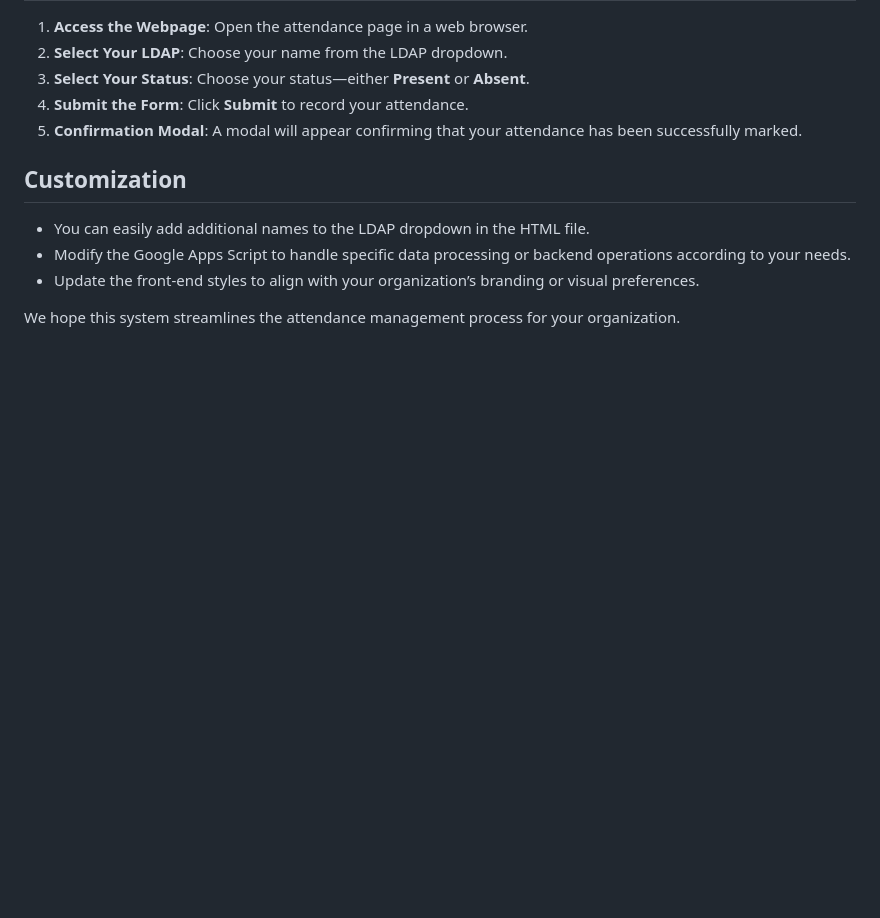
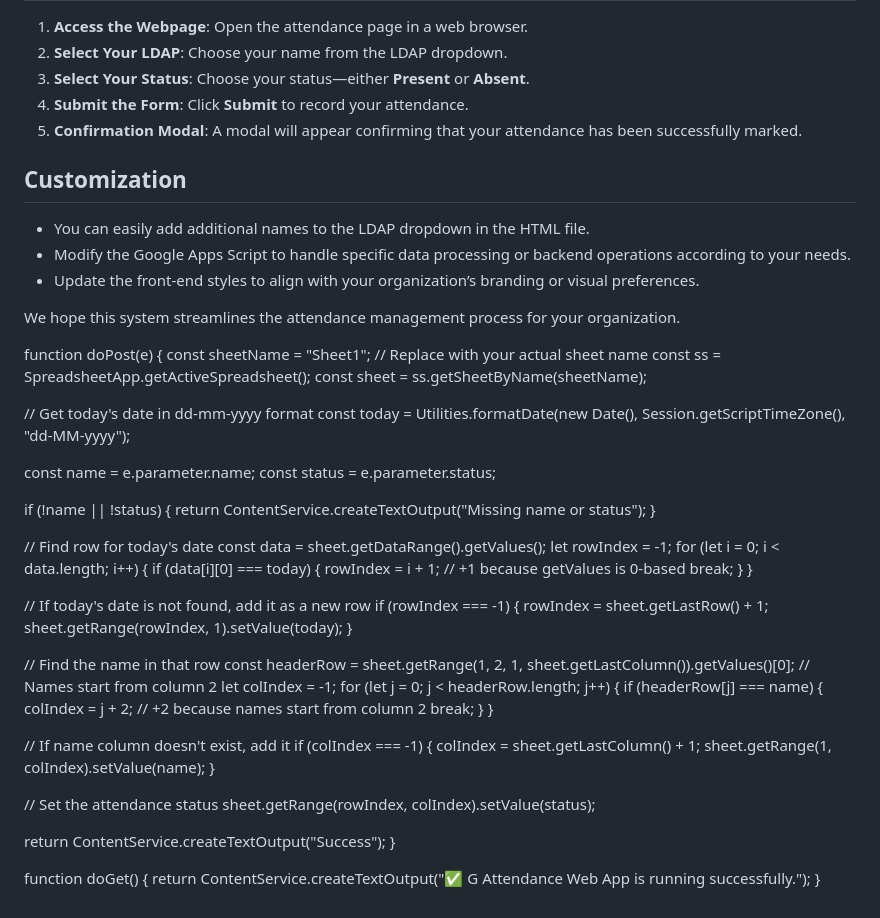
Before and after one commit to HindolBag/Attendance-App, a Markdown page: README.md, the part around the change. Rendered like a GitHub page; blank space fills up the shorter version.

```diff
--- a/README.md
+++ b/README.md
@@ -53,3 +53,61 @@ To get started with the G Attendance system, ensure you have the following:
 - Update the front-end styles to align with your organization’s branding or visual preferences.
 
 We hope this system streamlines the attendance management process for your organization.
+
+
+function doPost(e) {
+  const sheetName = "Sheet1"; // Replace with your actual sheet name
+  const ss = SpreadsheetApp.getActiveSpreadsheet();
+  const sheet = ss.getSheetByName(sheetName);
+
+  // Get today's date in dd-mm-yyyy format
+  const today = Utilities.formatDate(new Date(), Session.getScriptTimeZone(), "dd-MM-yyyy");
+
+  const name = e.parameter.name;
+  const status = e.parameter.status;
+
+  if (!name || !status) {
+    return ContentService.createTextOutput("Missing name or status");
+  }
+
+  // Find row for today's date
+  const data = sheet.getDataRange().getValues();
+  let rowIndex = -1;
+  for (let i = 0; i < data.length; i++) {
+    if (data[i][0] === today) {
+      rowIndex = i + 1; // +1 because getValues is 0-based
+      break;
+    }
+  }
+
+  // If today's date is not found, add it as a new row
+  if (rowIndex === -1) {
+    rowIndex = sheet.getLastRow() + 1;
+    sheet.getRange(rowIndex, 1).setValue(today);
+  }
+
+  // Find the name in that row
+  const headerRow = sheet.getRange(1, 2, 1, sheet.getLastColumn()).getValues()[0]; // Names start from column 2
+  let colIndex = -1;
+  for (let j = 0; j < headerRow.length; j++) {
+    if (headerRow[j] === name) {
+      colIndex = j + 2; // +2 because names start from column 2
+      break;
+    }
+  }
+
+  // If name column doesn't exist, add it
+  if (colIndex === -1) {
+    colIndex = sheet.getLastColumn() + 1;
+    sheet.getRange(1, colIndex).setValue(name);
+  }
+
+  // Set the attendance status
+  sheet.getRange(rowIndex, colIndex).setValue(status);
+
+  return ContentService.createTextOutput("Success");
+}
+
+function doGet() {
+  return ContentService.createTextOutput("✅ G Attendance Web App is running successfully.");
+}
```
